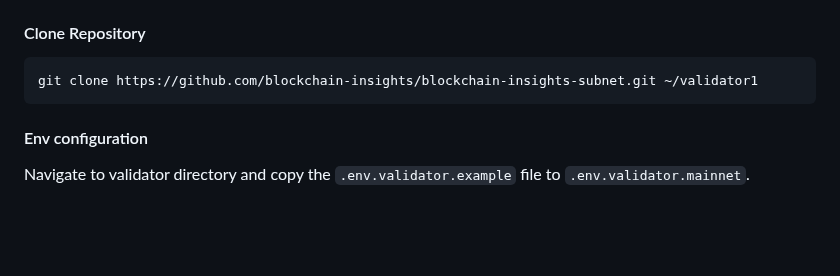
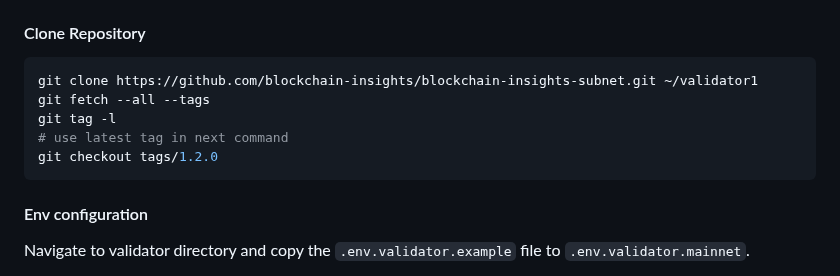
Before and after one commit to blockchain-insights/blockchain-insights-subnet, a Markdown page: VALIDATOR_SETUP.md, the part around the change. Rendered like a GitHub page; blank space fills up the shorter version.

````diff
--- a/VALIDATOR_SETUP.md
+++ b/VALIDATOR_SETUP.md
@@ -51,6 +51,10 @@ pm2 startup
 
 ```shell
 git clone https://github.com/blockchain-insights/blockchain-insights-subnet.git ~/validator1
+git fetch --all --tags
+git tag -l
+# use latest tag in next command
+git checkout tags/1.2.0
 ```
 
 #### Env configuration
````
